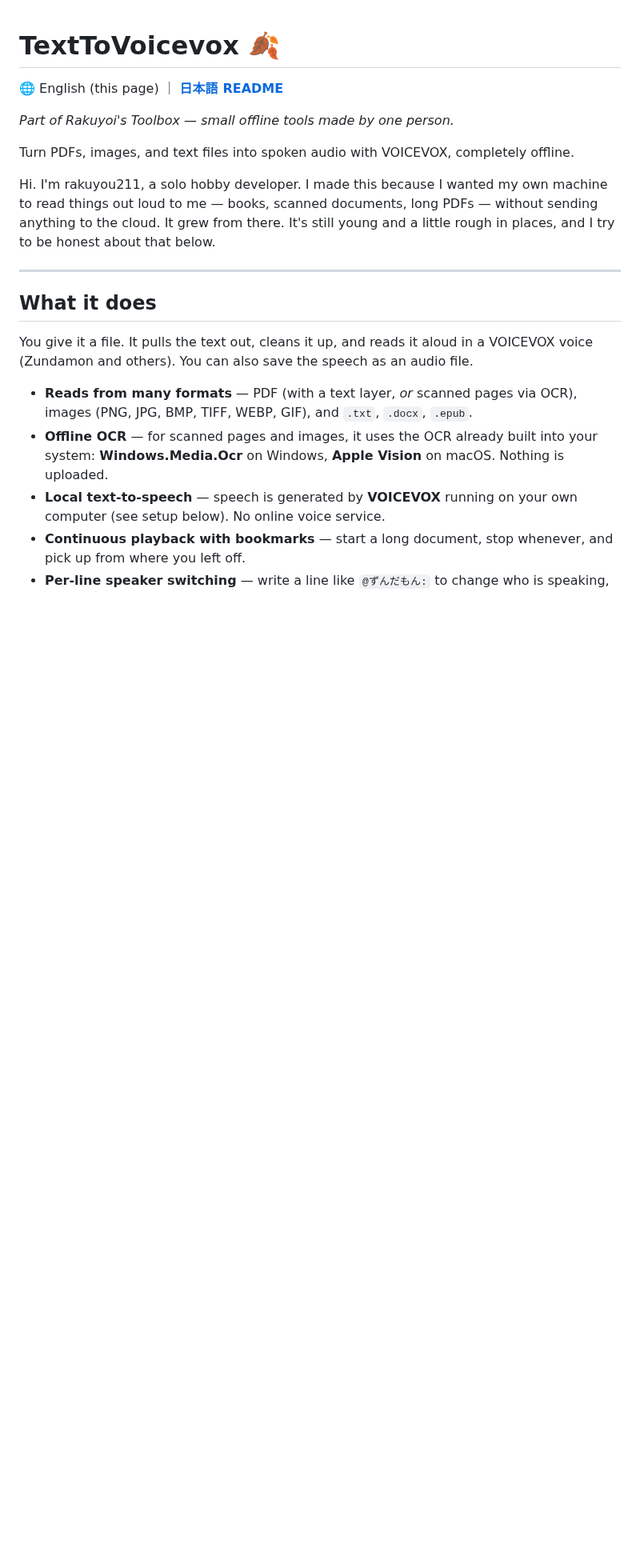
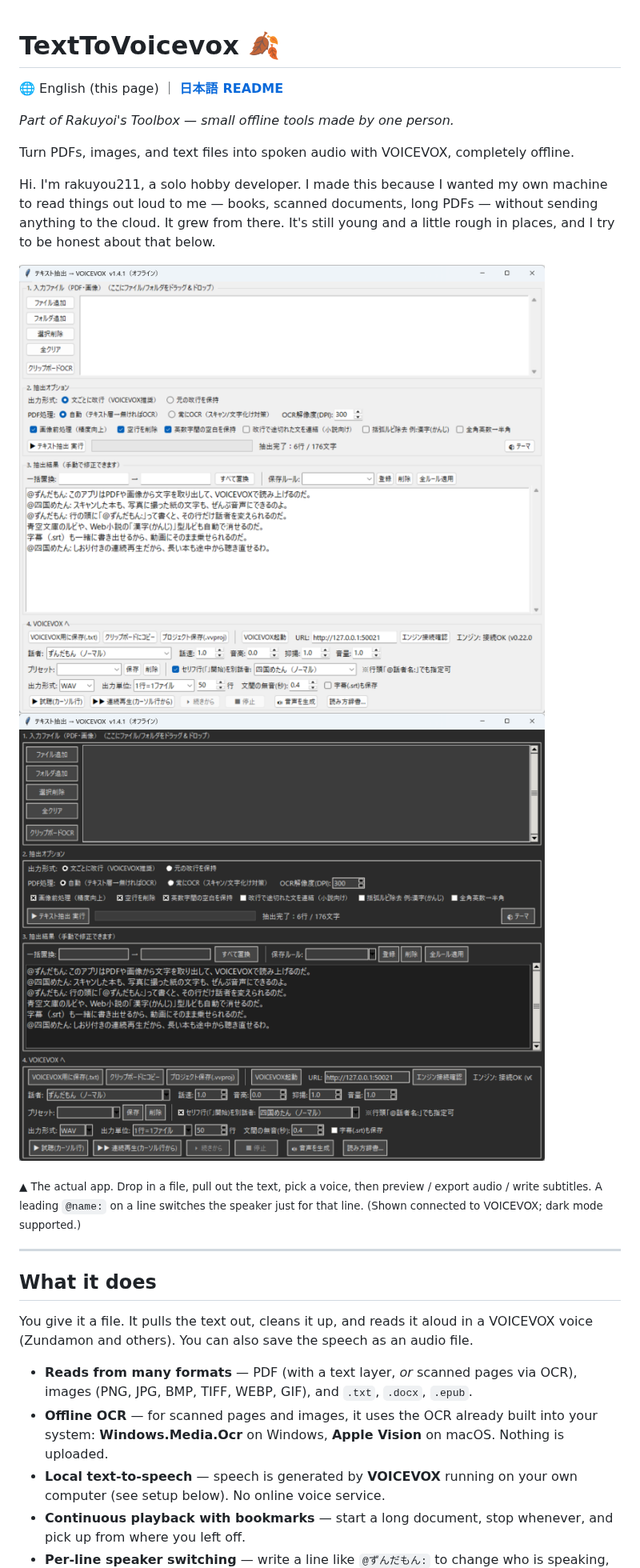
Before and after one commit to rakuyou211-blip/TextToVoicevox, a Markdown page: README.en.md, the part around one of its changes. Shown at 80% size. Drawn GitHub-style; pictures changed too: docs/screenshot-dark.png (added), docs/screenshot-light.png (added); blank space fills up the shorter version.

```diff
--- a/README.en.md
+++ b/README.en.md
@@ -7,6 +7,11 @@
 Turn PDFs, images, and text files into spoken audio with VOICEVOX, completely offline.
 
 Hi. I'm rakuyou211, a solo hobby developer. I made this because I wanted my own machine to read things out loud to me — books, scanned documents, long PDFs — without sending anything to the cloud. It grew from there. It's still young and a little rough in places, and I try to be honest about that below.
+
+![TextToVoicevox main window](docs/screenshot-light.png#gh-light-mode-only)
+![TextToVoicevox main window (dark mode)](docs/screenshot-dark.png#gh-dark-mode-only)
+
+<sub>▲ The actual app. Drop in a file, pull out the text, pick a voice, then preview / export audio / write subtitles. A leading `@name:` on a line switches the speaker just for that line. (Shown connected to VOICEVOX; dark mode supported.)</sub>
 
 ---
 
```
Also changed, not shown: other parts of README.en.md (+1 -1 lines), CHANGELOG.md (added, +28 -0 lines), README.md (+10 -3 lines), 7 other files.
